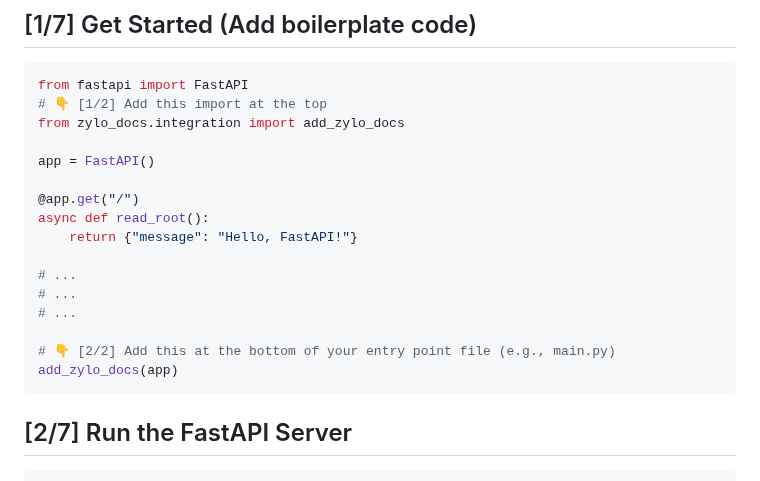
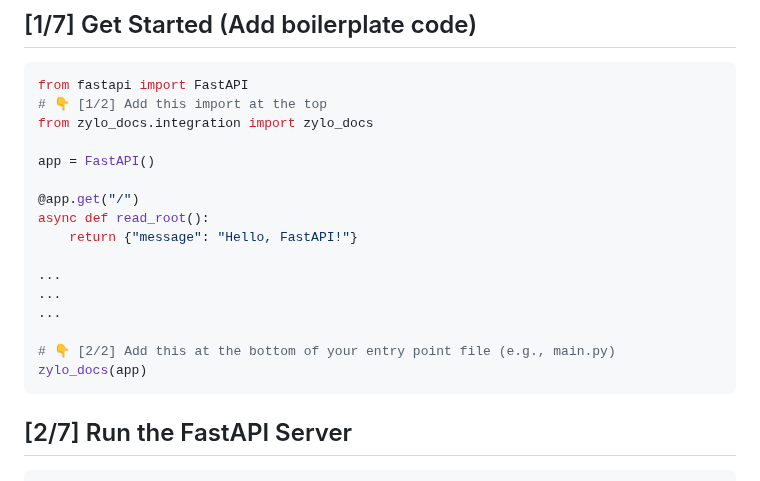
Before and after one commit to engineering-of-zylosystems/zylo-docs, a Markdown page: README.md, the part around the change. Drawn GitHub-style.

Commit message:
Update README.md
Change boilerplates

````diff
--- a/README.md
+++ b/README.md
@@ -17,7 +17,7 @@
 ```python
 from fastapi import FastAPI
 # 👇 [1/2] Add this import at the top
-from zylo_docs.integration import add_zylo_docs
+from zylo_docs.integration import zylo_docs
 
 app = FastAPI()
 
@@ -25,12 +25,12 @@ app = FastAPI()
 async def read_root():
     return {"message": "Hello, FastAPI!"}
 
-# ...
-# ...
-# ...
+...
+...
+...
 
 # 👇 [2/2] Add this at the bottom of your entry point file (e.g., main.py)
-add_zylo_docs(app)
+zylo_docs(app)
 ```
 
 
````
